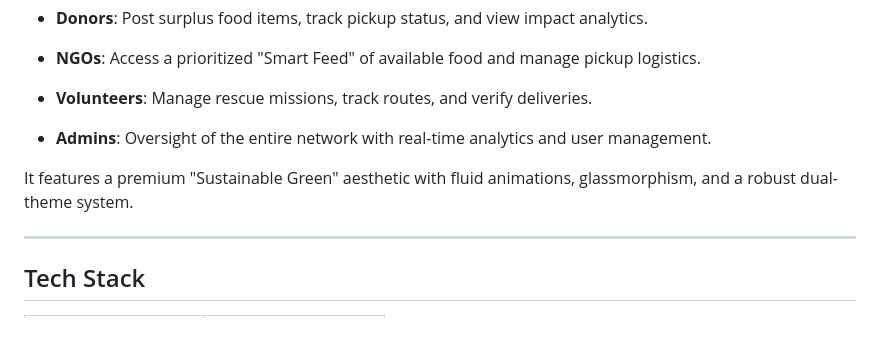
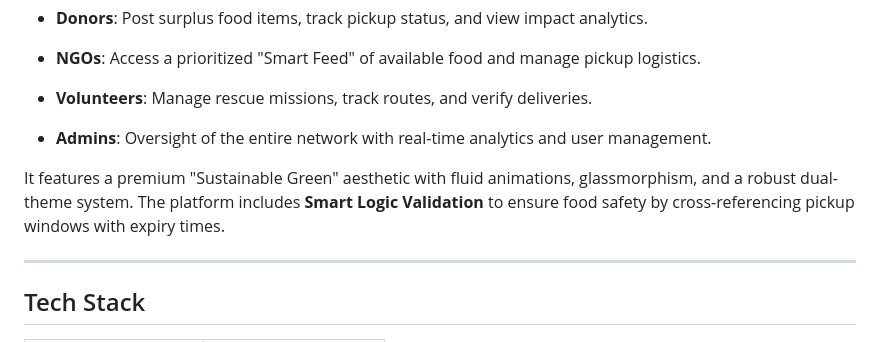
Before and after one commit to 23cse311-Surpluslink/SurplusLink-Orchestrator, a Markdown page: frontend/README.md, the part around the change. GitHub-like rendering.

Commit message:
docs: highlight smart logic validation in frontend readme

```diff
--- a/frontend/README.md
+++ b/frontend/README.md
@@ -32,7 +32,7 @@ SurplusLink's frontend is the operational interface for our three primary user g
 - **Volunteers**: Manage rescue missions, track routes, and verify deliveries.
 * **Admins**: Oversight of the entire network with real-time analytics and user management.
 
-It features a premium "Sustainable Green" aesthetic with fluid animations, glassmorphism, and a robust dual-theme system.
+It features a premium "Sustainable Green" aesthetic with fluid animations, glassmorphism, and a robust dual-theme system. The platform includes **Smart Logic Validation** to ensure food safety by cross-referencing pickup windows with expiry times.
 
 ---
 
```
